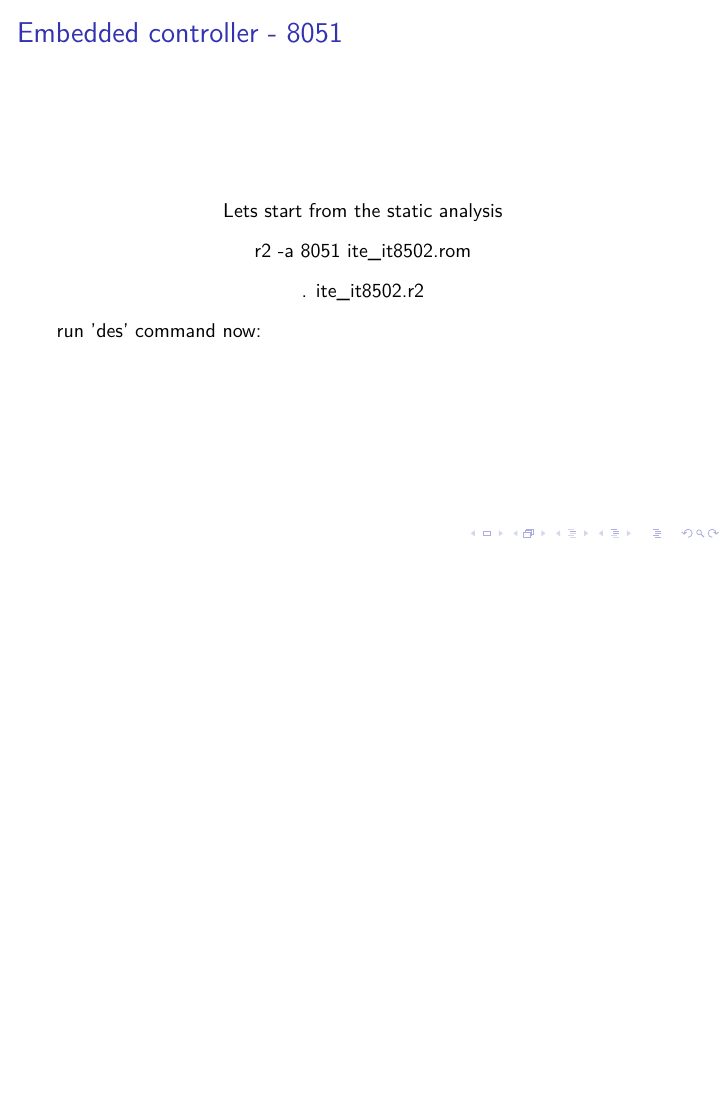
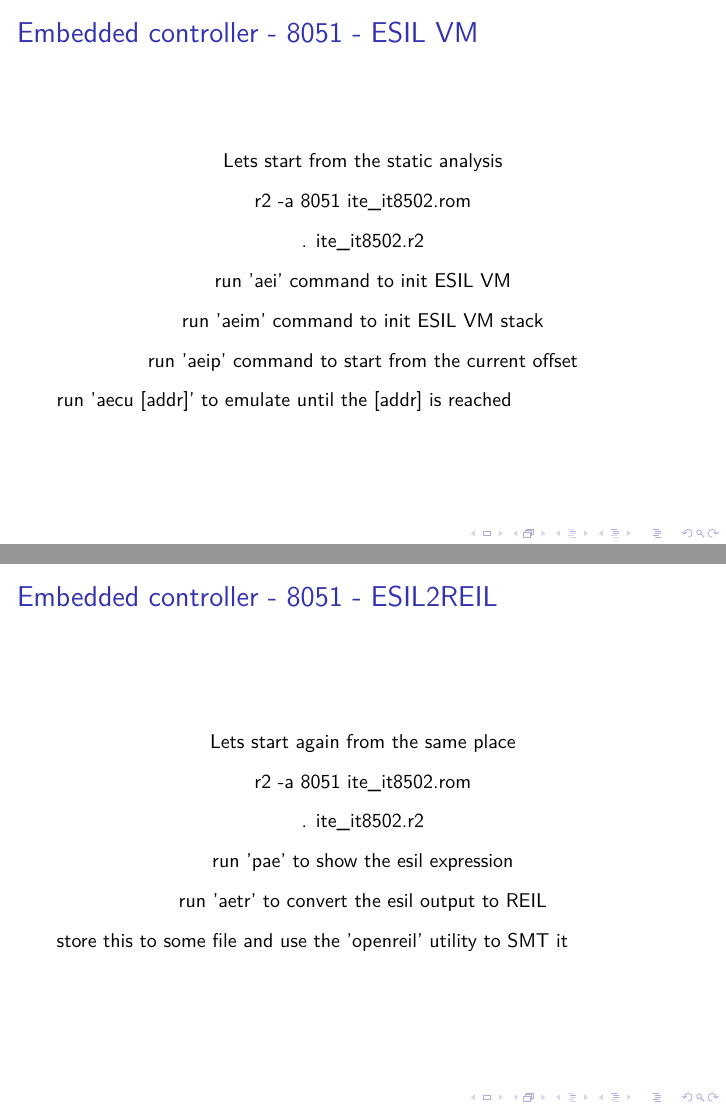
Before and after one commit to Maijin/radare2-workshop-2015, LaTeX slides (slides.tex): page 43 of 59 before the commit and pages 45 and 46 of 62 after it, the two joined at a grey line, the shorter picture padded with empty space. Compiled offline with XeLaTeX; a LaTeX package or settings file that is missing is left out.

Commit message:
Add ESIL stuff

```diff
--- a/slides.tex
+++ b/slides.tex
@@ -506,15 +523,29 @@ This command is same as rahash2 -a sha1 file.exe
 % show demo here - demos/demo5_it8502e
 
 \begin{frame}[fragile]
-  \frametitle{Embedded controller - 8051}
+  \frametitle{Embedded controller - 8051 - ESIL VM}
   \center Lets start from the static analysis
   \center r2 -a 8051 ite\_it8502.rom
   \center . ite\_it8502.r2
-  \center run 'des' command now:
+  \center run 'aei' command to init ESIL VM
+  \center run 'aeim' command to init ESIL VM stack
+  \center run 'aeip' command to start from the current offset
+  \center run 'aecu [addr]' to emulate until the [addr] is reached
 \end{frame}
-% show demo here (if 'des' without '-d' will be fixed
+% show demo here
+% Reference to the example from here? http://radare.tv/a/44
 
-% or may be show the example from here? http://radare.tv/a/44
+\begin{frame}[fragile]
+  \frametitle{Embedded controller - 8051 - ESIL2REIL}
+  \center Lets start again from the same place
+  \center r2 -a 8051 ite\_it8502.rom
+  \center . ite\_it8502.r2
+  \center run 'pae' to show the esil expression
+  \center run 'aetr' to convert the esil output to REIL
+  \center store this to some file and use the 'openreil' utility to SMT it
+\end{frame}
+% reference to the https://github.com/Cr4sh/openreil
+% what about some demo for that?
 
 \begin{frame}[fragile]
   \frametitle{Scripting Capabilities}
```
Also changed, not shown: slides.tex (17 more changed lines).
